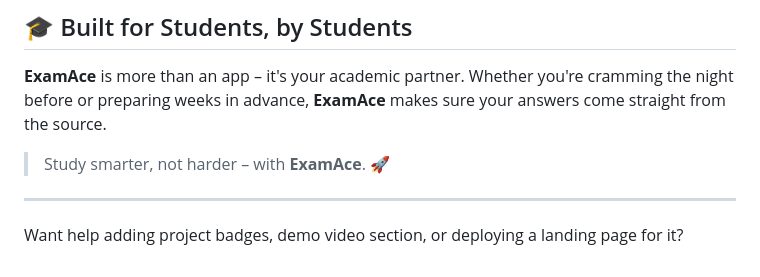
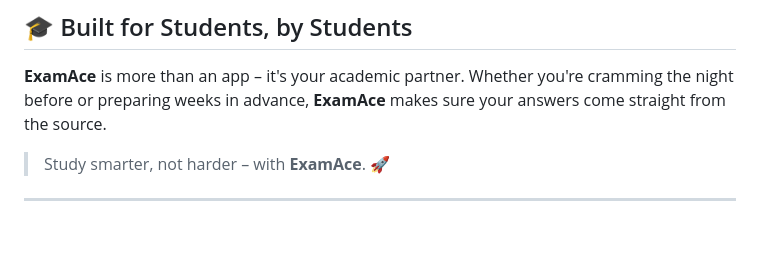
Before and after one commit to sidesshmore/ExamAce-App, a Markdown page: README.md, the part around the change. Rendered like a GitHub page; blank space fills up the shorter version.

```diff
--- a/README.md
+++ b/README.md
@@ -130,5 +130,3 @@ flutter run
 > Study smarter, not harder – with **ExamAce**. 🚀
 
 ---
-
-Want help adding project badges, demo video section, or deploying a landing page for it?
```
